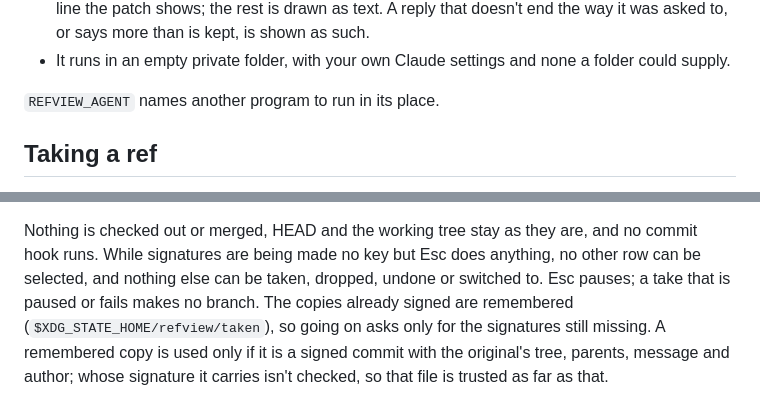
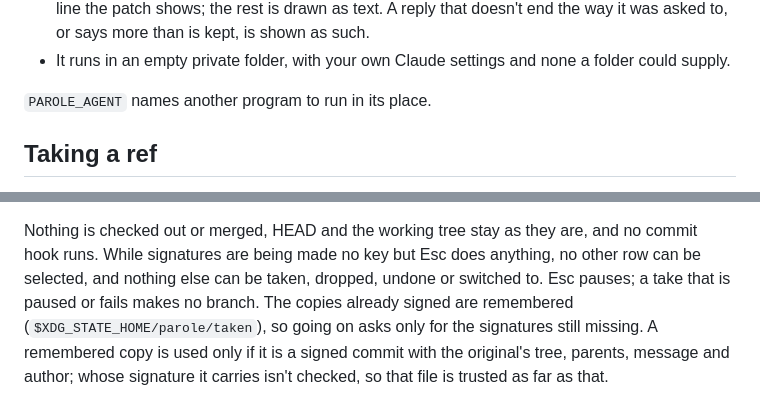
Before and after one commit to kirushik/parole, a Markdown page: README.md, 2 parts joined by grey strips. GitHub-like rendering.

```diff
--- a/README.md
+++ b/README.md
@@ -94,7 +104,7 @@ The diff was written by the thing being judged, and may try to talk the model ro
 - It runs in an empty private folder, with your own Claude settings and none a folder could
   supply.
 
-`REFVIEW_AGENT` names another program to run in its place.
+`PAROLE_AGENT` names another program to run in its place.
 
 ## Taking a ref
 
@@ -139,7 +149,7 @@ Nothing is checked out or merged, HEAD and the working tree stay as they are, an
 hook runs. While signatures are being made no key but Esc does anything, no other row can
 be selected, and nothing else can be taken, dropped, undone or switched to. Esc pauses; a
 take that is paused or fails makes no branch. The copies already signed are
-remembered (`$XDG_STATE_HOME/refview/taken`), so going on asks only for the signatures
+remembered (`$XDG_STATE_HOME/parole/taken`), so going on asks only for the signatures
 still missing. A remembered copy is used only if it is a signed commit with the original's
 tree, parents, message and author; whose signature it carries isn't checked, so that file is
 trusted as far as that.
```
Also changed, not shown: other parts of README.md (+34 -18 lines), docs/screenshot.png, 12 other files.
